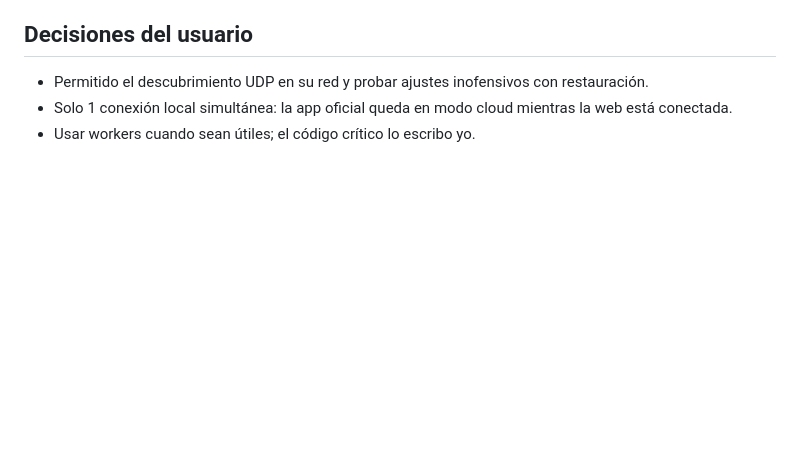
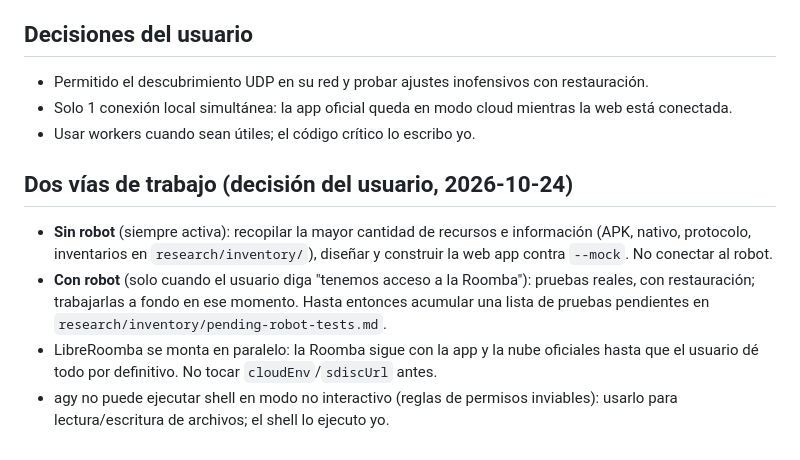
Before and after one commit to tronarite/LibreRoomba, a Markdown page: CLAUDE.md, the part around the change. GitHub-like rendering; blank space fills up the shorter version.

Commit message:
Documenta las dos vías de trabajo y la lista de pruebas pendientes con el robot
Co-Authored-By: Claude Sonnet 5.5 <noreply@anthropic.com>

```diff
--- a/CLAUDE.md
+++ b/CLAUDE.md
@@ -31,3 +31,9 @@ Node (express + ws + mqtt). `node server.js --mock` prueba sin robot; sin `--moc
 - Permitido el descubrimiento UDP en su red y probar ajustes inofensivos con restauración.
 - Solo 1 conexión local simultánea: la app oficial queda en modo cloud mientras la web está conectada.
 - Usar workers cuando sean útiles; el código crítico lo escribo yo.
+
+## Dos vías de trabajo (decisión del usuario, 2026-10-24)
+- **Sin robot** (siempre activa): recopilar la mayor cantidad de recursos e información (APK, nativo, protocolo, inventarios en `research/inventory/`), diseñar y construir la web app contra `--mock`. No conectar al robot.
+- **Con robot** (solo cuando el usuario diga "tenemos acceso a la Roomba"): pruebas reales, con restauración; trabajarlas a fondo en ese momento. Hasta entonces acumular una lista de pruebas pendientes en `research/inventory/pending-robot-tests.md`.
+- LibreRoomba se monta en paralelo: la Roomba sigue con la app y la nube oficiales hasta que el usuario dé todo por definitivo. No tocar `cloudEnv`/`sdiscUrl` antes.
+- agy no puede ejecutar shell en modo no interactivo (reglas de permisos inviables): usarlo para lectura/escritura de archivos; el shell lo ejecuto yo.
```
Also changed, not shown: research/inventory/pending-robot-tests.md (added, +11 -0 lines).
